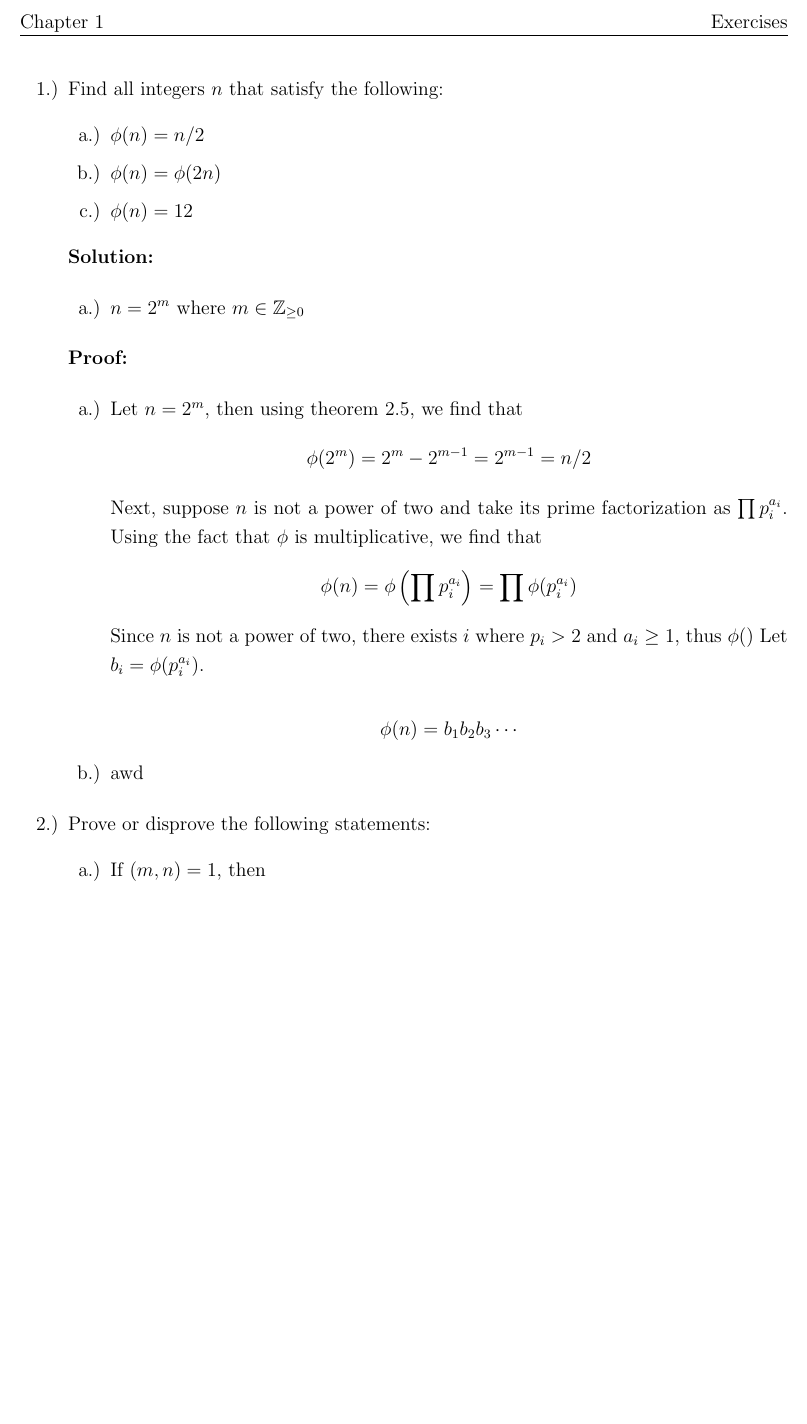
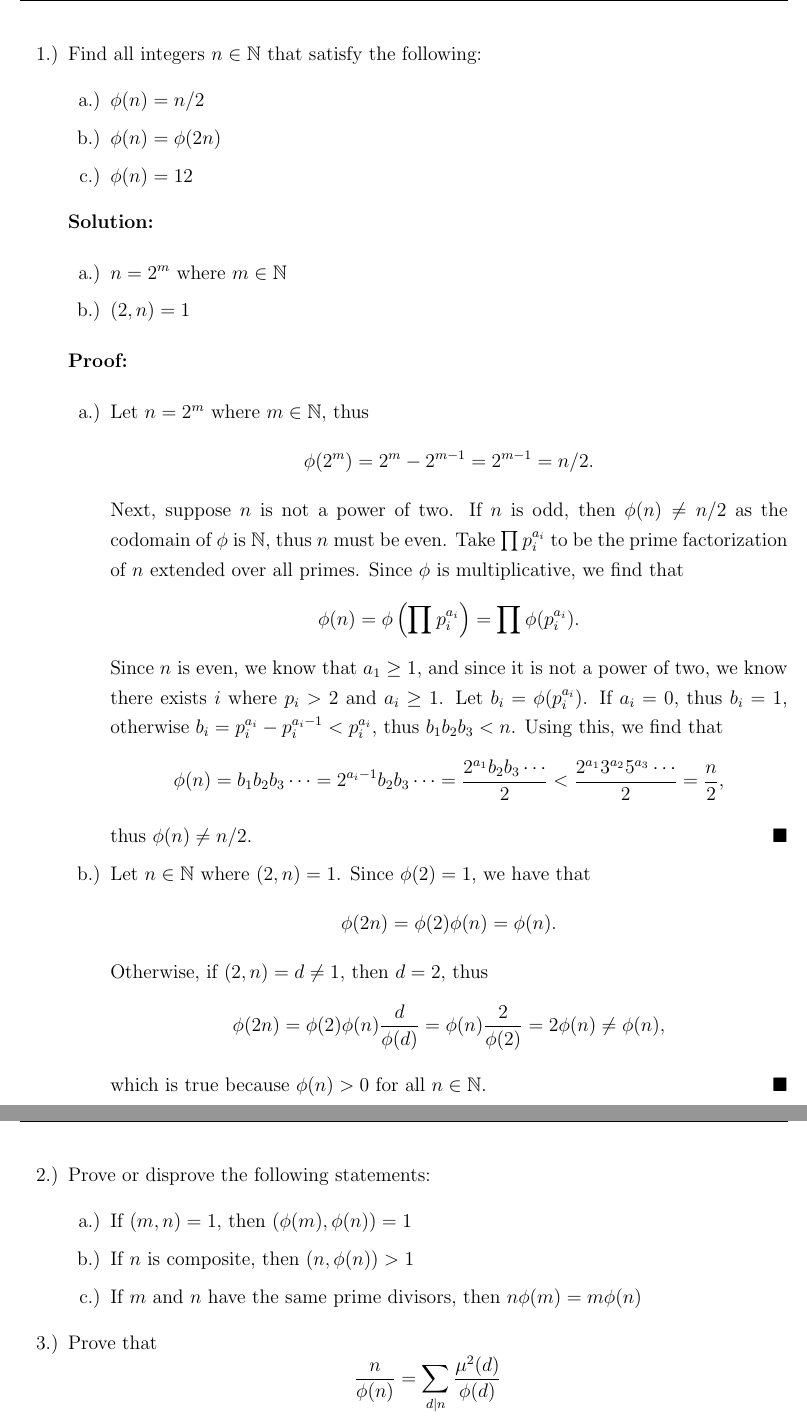
Before and after one commit to alexagruso/math-exercises, a LaTeX problem sheet (analytic_number_theory/chapter_2/exercises.tex): part of the page before the commit and two parts of pages 1 and 2 of 2 after it, the two joined at a grey line, cut at the place of the change, the shorter picture padded with empty space. Compiled offline with pdfLaTeX.

Commit message:
analytic number theory problems 1.1.a and 1.1.b finished

```diff
--- a/analytic_number_theory/chapter_2/exercises.tex
+++ b/analytic_number_theory/chapter_2/exercises.tex
@@ -28,7 +28,7 @@
     \fancyhead[R]{Exercises}
 
     \begin{itemize}
-        \item[1.)] Find all integers \( n \) that satisfy the following:
+        \item[1.)] Find all integers \( n \in \N \) that satisfy the following:
         \begin{itemize}
             \item [a.)] \( \phi(n) = n / 2 \)
             \item [b.)] \( \phi(n) = \phi(2n) \)
@@ -38,39 +38,90 @@
         \solution
 
         \begin{itemize}
-            \item [a.)] \( n = 2^m \) where \( m \in \Z_{\geq 0} \)
+            \item [a.)] \( n = 2^m \) where \( m \in \N \)
+
+            \item [b.)] \( (2, n) = 1 \)
         \end{itemize}
 
         \proof
 
         \begin{itemize}
-            \item [a.)] Let \( n = 2^m \), then using theorem 2.5, we find that
+            \item [a.)] Let \( n = 2^m \) where \( m \in \N \), thus
             \[
-                \phi(2^m) = 2^m - 2^{m - 1} = 2^{m - 1} = n / 2
+                \phi(2^m)
+                = 2^m - 2^{m - 1}
+                = 2^{m - 1}
+                = n / 2
+                .
             \]
-            Next, suppose \( n \) is not a power of two and take its prime
-            factorization as \( \prod p_i^{a_i} \).
-            Using the fact that \( \phi \) is multiplicative, we find that
+            Next, suppose \( n \) is not a power of two.
+            If \( n \) is odd, then \( \phi(n) \ne n / 2 \) as the codomain
+            of \( \phi \) is \( \N \), thus \( n \) must be even.
+            Take \( \prod p_i^{a_i} \) to be the prime factorization of
+            \( n \) extended over all primes.
+            Since \( \phi \) is multiplicative, we find that
             \[
                 \phi(n)
                 = \phi \parens{\prod p_i^{a_i}}
                 = \prod \phi(p_i^{a_i})
+                .
             \]
-            Since \( n \) is not a power of two, there exists \( i \) where
-            \( p_i > 2 \) and \( a_i \geq 1 \), thus \( \phi()\)
-            Let \( b_i = \phi(p_i^{a_i}) \).
+            Since \( n \) is even, we know that \( a_1 \geq 1 \), and since it
+            is not a power of two, we know there exists \( i \) where
+            \( p_i > 2 \) and \( a_i \geq 1 \).
+            Let \( b_i = \phi(p_i^{a_i}) \). If \( a_i = 0 \), thus
+            \( b_i = 1 \), otherwise
+            \( b_i = p_i^{a_i} - p_i^{a_i - 1} < p_i^{a_i} \), thus
+            \( b_1b_2b_3 < n \).
+            Using this, we find that
+            \[
+                \phi(n) = b_1 b_2 b_3 \cdots
+                = 2^{a_i - 1} b_2 b_3 \cdots
+                = \frac{2^{a_1} b_2 b_3 \cdots}{2}
+                < \frac{2^{a_1} 3^{a_2} 5^{a_3} \cdots}{2}
+                = \frac{n}{2}
+                ,
+            \]
+            thus \( \phi(n) \ne n / 2 \).
+            \done
 
+            \item [b.)] Let \( n \in \N \) where \( (2, n) = 1 \).
+            Since \( \phi(2) = 1 \), we have that
             \[
-                \phi(n)
-                = b_1b_2b_3 \cdots
+                \phi(2n)
+                = \phi(2)\phi(n)
+                = \phi(n)
+                .
             \]
+            Otherwise, if \( (2, n) = d \ne 1 \), then \( d = 2 \), thus
+            \[
+                \phi(2n)
+                = \phi(2)\phi(n)\frac{d}{\phi(d)}
+                = \phi(n)\frac{2}{\phi(2)}
+                = 2\phi(n)
+                \ne \phi(n)
+                ,
+            \]
+            which is true because \( \phi(n) > 0 \) for all \( n \in \N \).
+            \done
 
-            \item [b.)] awd
         \end{itemize}
 
         \item [2.)] Prove or disprove the following statements:
         \begin{itemize}
             \item [a.)] If \( (m, n) = 1 \), then
+            \( (\phi(m), \phi(n)) = 1 \)
+
+            \item [b.)] If \( n \) is composite, then \( (n, \phi(n)) > 1 \)
+
+            \item [c.)] If \( m \) and \( n \) have the same prime divisors,
+            then \( n\phi(m) = m\phi(n) \)
         \end{itemize}
+
+        \item [3.)] Prove that
+        \[
+            \frac{n}{\phi(n)}
+            = \sum_{d \mid n} \frac{\mu^2(d)}{\phi(d)}
+        \]
     \end{itemize}
 \end{document}
```
Also changed, not shown: analytic_number_theory/chapter_2/exercises.pdf.
